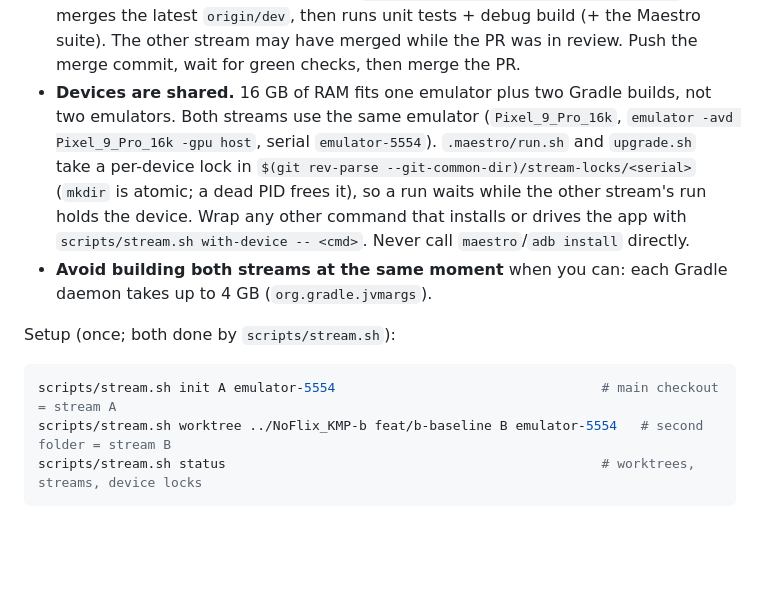
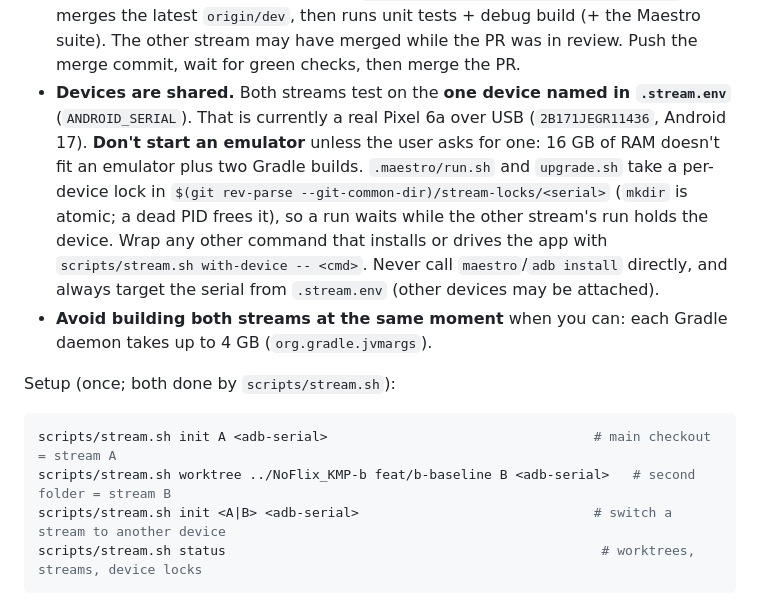
Before and after one commit to zobaer53/KMP-Noflix, a Markdown page: CLAUDE.md, the part around the change. Drawn GitHub-style; blank space fills up the shorter version.

Commit message:
Streams test on the device in .stream.env, not an emulator
Both streams now share a real Pixel 6a over USB. Sessions must not start
an emulator unless asked, and must target the serial from .stream.env.

Co-Authored-By: Claude Opus 5.5 <noreply@anthropic.com>

````diff
--- a/CLAUDE.md
+++ b/CLAUDE.md
@@ -66,14 +66,15 @@ Rules that keep parallel PRs from conflicting:
 - **Claim before you start.** Set your package's row in the plan to "In progress" and push that row with your first commit.
 - **On conflict, merge `origin/dev` into the branch (`scripts/stream.sh sync`). Never rebase or force-push a pushed branch.** The `pre-push` hook (`scripts/git-hooks/`, active in every worktree through `core.hooksPath`) blocks force pushes and direct pushes to `main`/`dev`. GitHub doesn't run PR checks on a conflicting head.
 - **Test-merge before merging a PR:** `scripts/stream.sh test-merge [--maestro]` merges the latest `origin/dev`, then runs unit tests + debug build (+ the Maestro suite). The other stream may have merged while the PR was in review. Push the merge commit, wait for green checks, then merge the PR.
-- **Devices are shared.** 16 GB of RAM fits one emulator plus two Gradle builds, not two emulators. Both streams use the same emulator (`Pixel_9_Pro_16k`, `emulator -avd Pixel_9_Pro_16k -gpu host`, serial `emulator-5554`). `.maestro/run.sh` and `upgrade.sh` take a per-device lock in `$(git rev-parse --git-common-dir)/stream-locks/<serial>` (`mkdir` is atomic; a dead PID frees it), so a run waits while the other stream's run holds the device. Wrap any other command that installs or drives the app with `scripts/stream.sh with-device -- <cmd>`. Never call `maestro`/`adb install` directly.
+- **Devices are shared.** Both streams test on the **one device named in `.stream.env`** (`ANDROID_SERIAL`). That is currently a real Pixel 6a over USB (`2B171JEGR11436`, Android 17). **Don't start an emulator** unless the user asks for one: 16 GB of RAM doesn't fit an emulator plus two Gradle builds. `.maestro/run.sh` and `upgrade.sh` take a per-device lock in `$(git rev-parse --git-common-dir)/stream-locks/<serial>` (`mkdir` is atomic; a dead PID frees it), so a run waits while the other stream's run holds the device. Wrap any other command that installs or drives the app with `scripts/stream.sh with-device -- <cmd>`. Never call `maestro`/`adb install` directly, and always target the serial from `.stream.env` (other devices may be attached).
 - **Avoid building both streams at the same moment** when you can: each Gradle daemon takes up to 4 GB (`org.gradle.jvmargs`).
 
 Setup (once; both done by `scripts/stream.sh`):
 
 ```bash
-scripts/stream.sh init A emulator-5554                                  # main checkout = stream A
-scripts/stream.sh worktree ../NoFlix_KMP-b feat/b-baseline B emulator-5554   # second folder = stream B
+scripts/stream.sh init A <adb-serial>                                  # main checkout = stream A
+scripts/stream.sh worktree ../NoFlix_KMP-b feat/b-baseline B <adb-serial>   # second folder = stream B
+scripts/stream.sh init <A|B> <adb-serial>                              # switch a stream to another device
 scripts/stream.sh status                                                # worktrees, streams, device locks
 ```
 
````
